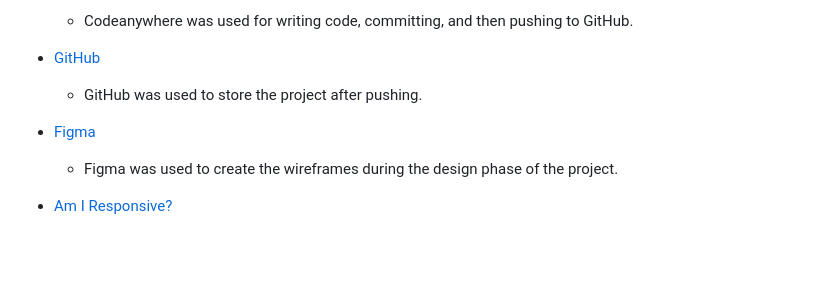
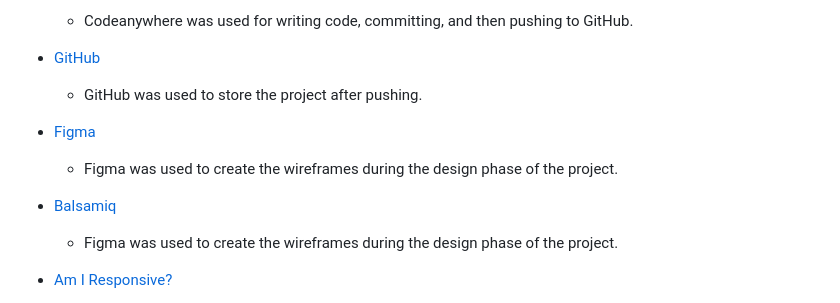
Before and after one commit to JoelineAlves/Travel_Island, a Markdown page: README.md, the part around the change printed below. GitHub-like rendering; blank space fills up the shorter version.

Commit message:
last update on project Travel Island

```diff
--- a/README.md
+++ b/README.md
@@ -185,6 +185,9 @@ Contact | ![Desktop contact wireframe image](assets/wireframes/contact_desktop.p
   - GitHub was used to store the project after pushing.
 
 - [Figma](https://www.figma.com/)
+  - Figma was used to create the wireframes during the design phase of the project.
+
+- [Balsamiq](https://balsamiq.com/)
   - Figma was used to create the wireframes during the design phase of the project.
 
 - [Am I Responsive?](http://ami.responsivedesign.is/#)
```
Also changed, not shown: other parts of README.md (+5 -5 lines), assets/wireframes/about_final.png (added), assets/wireframes/card_final.png (added), assets/wireframes/carousel_final.png (added), assets/wireframes/contact_final.png (added), assets/wireframes/gallery_final.png (added).
